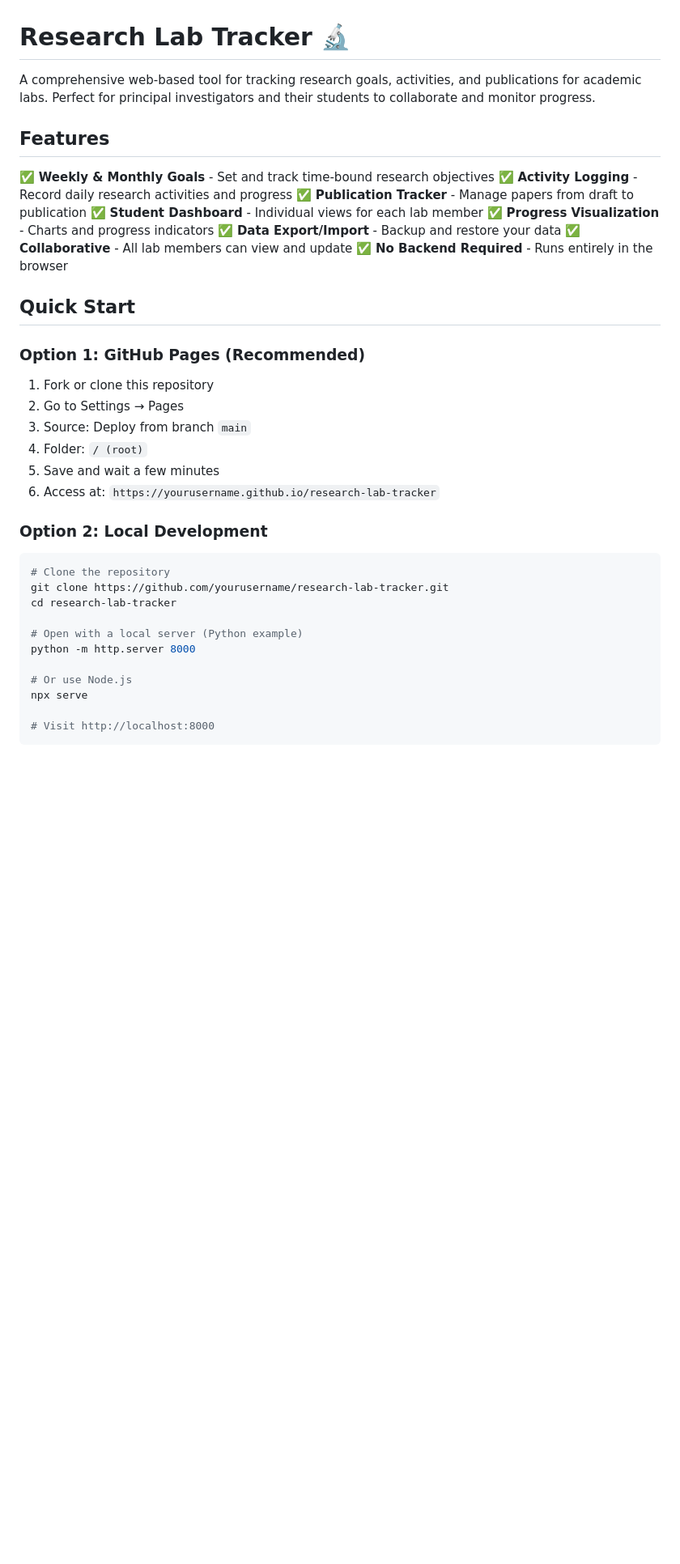
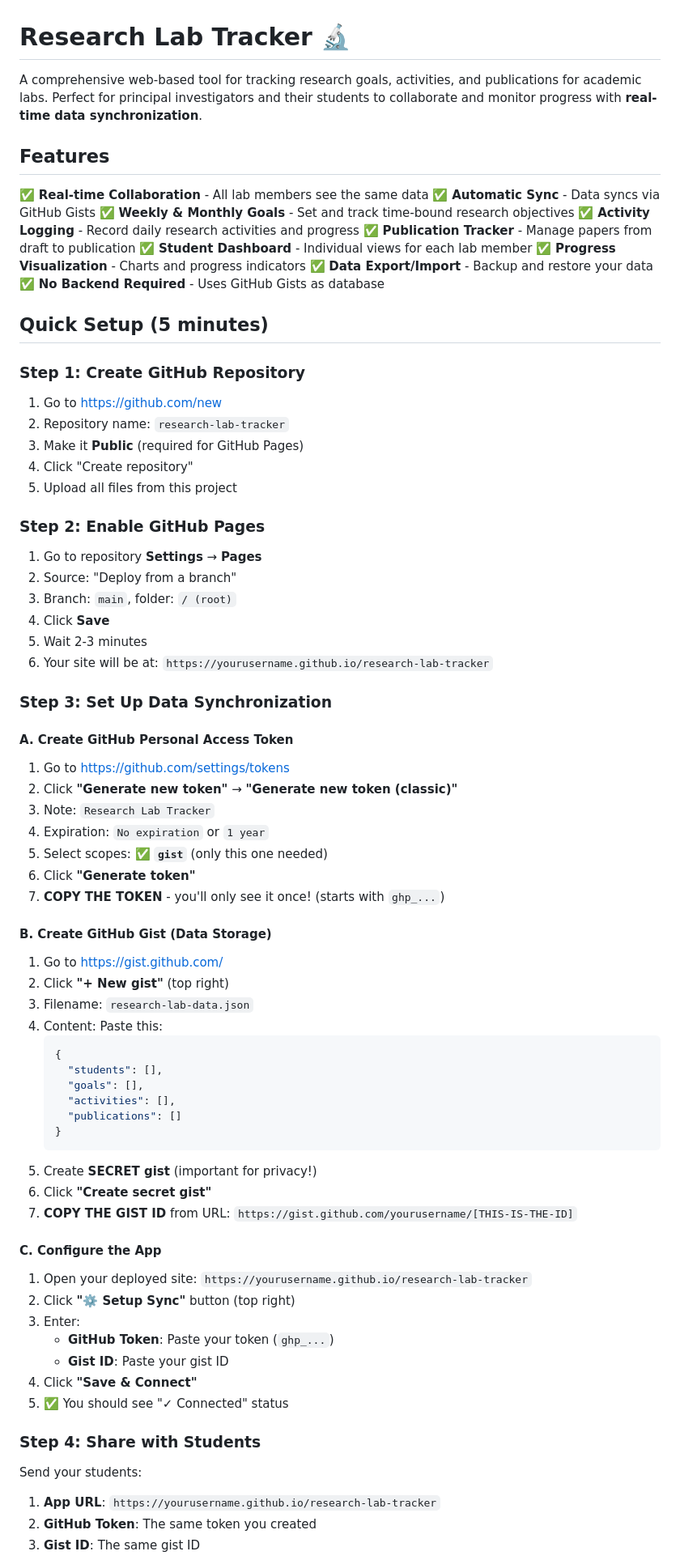
Before and after one commit to mahbubchula/research-lab-tracker, a Markdown page: README.md, the part around one of its changes. Shown at 81% size. Drawn GitHub-style; blank space fills up the shorter version.

````diff
--- a/README.md
+++ b/README.md
@@ -1,41 +1,82 @@
 # Research Lab Tracker 🔬
 
-A comprehensive web-based tool for tracking research goals, activities, and publications for academic labs. Perfect for principal investigators and their students to collaborate and monitor progress.
+A comprehensive web-based tool for tracking research goals, activities, and publications for academic labs. Perfect for principal investigators and their students to collaborate and monitor progress with **real-time data synchronization**.
 
 ## Features
 
+✅ **Real-time Collaboration** - All lab members see the same data
+✅ **Automatic Sync** - Data syncs via GitHub Gists
 ✅ **Weekly & Monthly Goals** - Set and track time-bound research objectives
 ✅ **Activity Logging** - Record daily research activities and progress
 ✅ **Publication Tracker** - Manage papers from draft to publication
 ✅ **Student Dashboard** - Individual views for each lab member
 ✅ **Progress Visualization** - Charts and progress indicators
 ✅ **Data Export/Import** - Backup and restore your data
-✅ **Collaborative** - All lab members can view and update
-✅ **No Backend Required** - Runs entirely in the browser
+✅ **No Backend Required** - Uses GitHub Gists as database
 
-## Quick Start
+## Quick Setup (5 minutes)
 
-### Option 1: GitHub Pages (Recommended)
+### Step 1: Create GitHub Repository
 
-1. Fork or clone this repository
-2. Go to Settings → Pages
-3. Source: Deploy from branch `main`
-4. Folder: `/ (root)`
-5. Save and wait a few minutes
-6. Access at: `https://yourusername.github.io/research-lab-tracker`
+1. Go to https://github.com/new
+2. Repository name: `research-lab-tracker`
+3. Make it **Public** (required for GitHub Pages)
+4. Click "Create repository"
+5. Upload all files from this project
 
-### Option 2: Local Development
+### Step 2: Enable GitHub Pages
 
-```bash
-# Clone the repository
-git clone https://github.com/yourusername/research-lab-tracker.git
-cd research-lab-tracker
+1. Go to repository **Settings** → **Pages**
+2. Source: "Deploy from a branch"
+3. Branch: `main`, folder: `/ (root)`
+4. Click **Save**
+5. Wait 2-3 minutes
+6. Your site will be at: `https://yourusername.github.io/research-lab-tracker`
 
-# Open with a local server (Python example)
-python -m http.server 8000
+### Step 3: Set Up Data Synchronization
 
-# Or use Node.js
-npx serve
+#### A. Create GitHub Personal Access Token
 
-# Visit http://localhost:8000
-```
+1. Go to https://github.com/settings/tokens
+2. Click **"Generate new token"** → **"Generate new token (classic)"**
+3. Note: `Research Lab Tracker`
+4. Expiration: `No expiration` or `1 year`
+5. Select scopes: ✅ **`gist`** (only this one needed)
+6. Click **"Generate token"**
+7. **COPY THE TOKEN** - you'll only see it once! (starts with `ghp_...`)
+
+#### B. Create GitHub Gist (Data Storage)
+
+1. Go to https://gist.github.com/
+2. Click **"+ New gist"** (top right)
+3. Filename: `research-lab-data.json`
+4. Content: Paste this:
+   ```json
+   {
+     "students": [],
+     "goals": [],
+     "activities": [],
+     "publications": []
+   }
+   ```
+5. Create **SECRET gist** (important for privacy!)
+6. Click **"Create secret gist"**
+7. **COPY THE GIST ID** from URL: `https://gist.github.com/yourusername/[THIS-IS-THE-ID]`
+
+#### C. Configure the App
+
+1. Open your deployed site: `https://yourusername.github.io/research-lab-tracker`
+2. Click **"⚙️ Setup Sync"** button (top right)
+3. Enter:
+   - **GitHub Token**: Paste your token (`ghp_...`)
+   - **Gist ID**: Paste your gist ID
+4. Click **"Save & Connect"**
+5. ✅ You should see "✓ Connected" status
+
+### Step 4: Share with Students
+
+Send your students:
+1. **App URL**: `https://yourusername.github.io/research-lab-tracker`
+2. **GitHub Token**: The same token you created
+3. **Gist ID**: The same gist ID
+
````
Also changed, not shown: other parts of README.md (+195 -71 lines).
